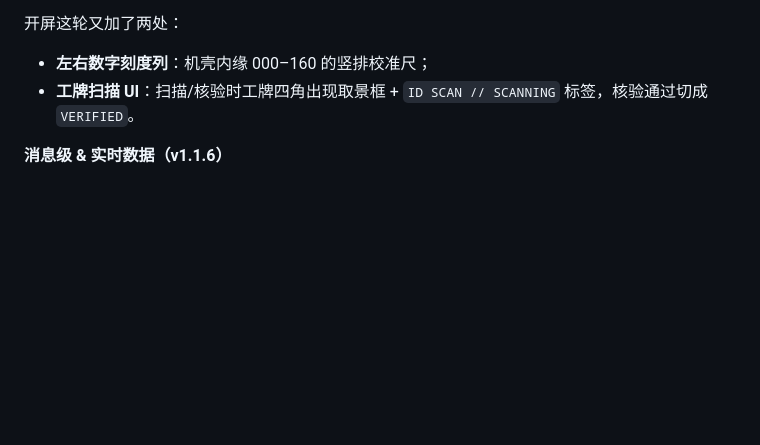
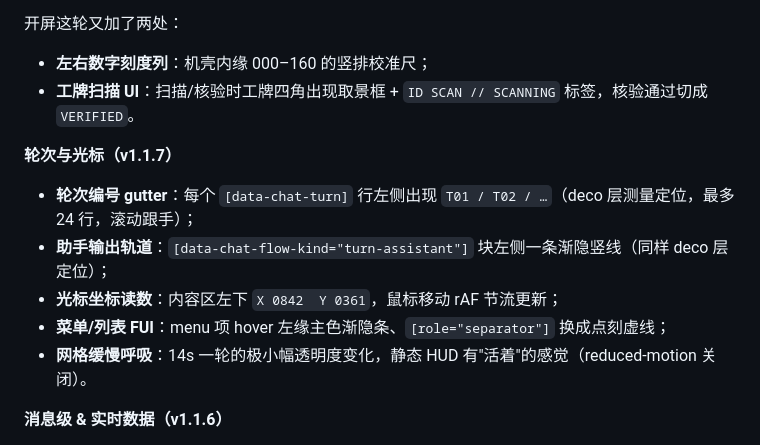
Before and after one commit to langyan1022/dsh-supreme-command, a Markdown page: README.md, the part around the change. GitHub-like rendering; blank space fills up the shorter version.

Commit message:
feat(fui): turn gutter (T01..), assistant output rail, cursor coords readout, menu separators, grid breathing (v1.1.7)

```diff
--- a/README.md
+++ b/README.md
@@ -396,6 +396,14 @@ IQC AUTH … OK / 550W ONLINE`，逐行出现）和 550W 下方**连接进度条
 - **左右数字刻度列**：机壳内缘 000–160 的竖排校准尺；
 - **工牌扫描 UI**：扫描/核验时工牌四角出现取景框 + `ID SCAN // SCANNING` 标签，核验通过切成 `VERIFIED`。
 
+**轮次与光标（v1.1.7）**
+
+- **轮次编号 gutter**：每个 `[data-chat-turn]` 行左侧出现 `T01 / T02 / …`（deco 层测量定位，最多 24 行，滚动跟手）；
+- **助手输出轨道**：`[data-chat-flow-kind="turn-assistant"]` 块左侧一条渐隐竖线（同样 deco 层定位）；
+- **光标坐标读数**：内容区左下 `X 0842  Y 0361`，鼠标移动 rAF 节流更新；
+- **菜单/列表 FUI**：menu 项 hover 左缘主色渐隐条、`[role="separator"]` 换成点刻虚线；
+- **网格缓慢呼吸**：14s 一轮的极小幅透明度变化，静态 HUD 有"活着"的感觉（reduced-motion 关闭）。
+
 **消息级 & 实时数据（v1.1.6）**
 
 - **用户消息终端提示符**：在装饰层里维护一组 `>`，跟随 `[data-message-bubble]` 实时定位（不动宿主 DOM，滚动/resize 都跟）；用户气泡加一条主色发丝描边 + hover 提亮；
```
Also changed, not shown: shots/ui-550w.jpg, 5 other files.
